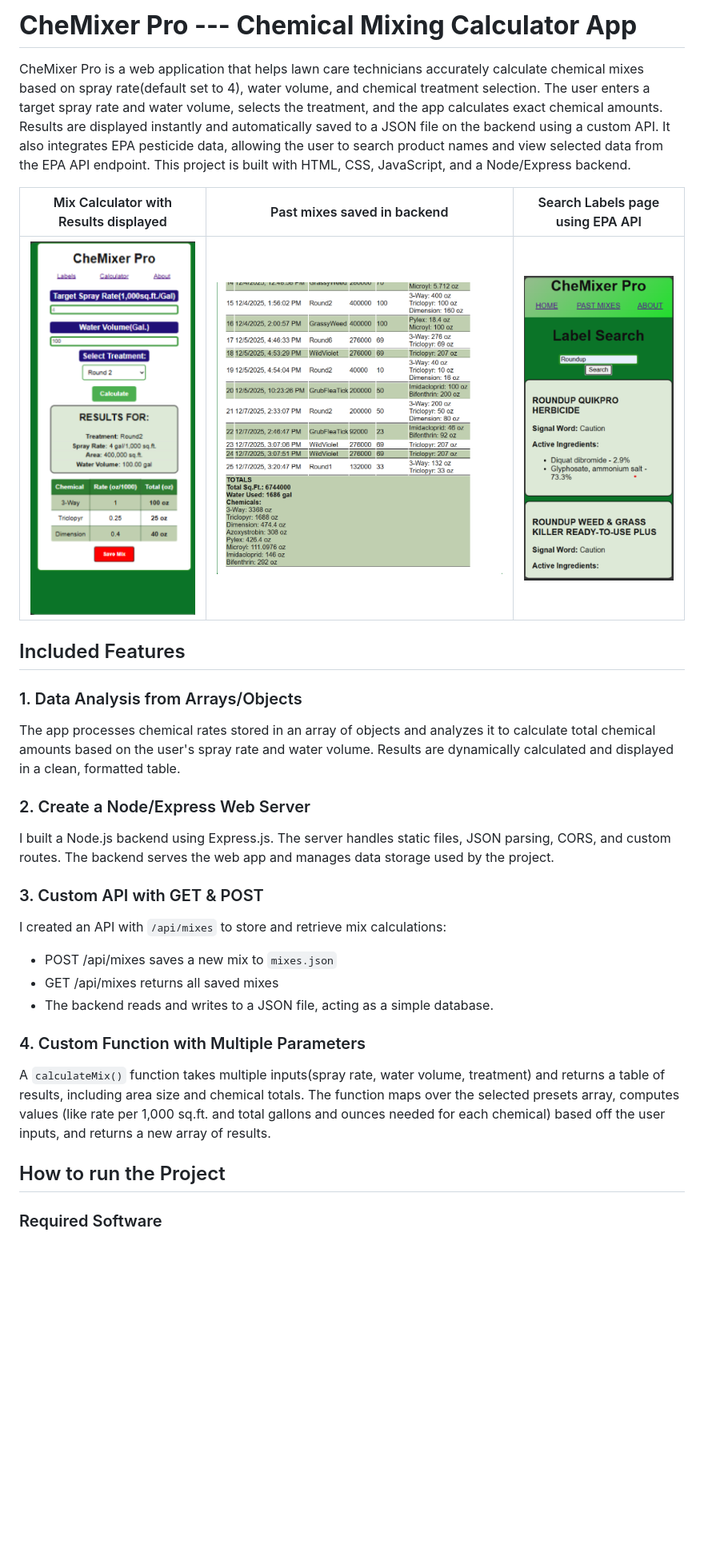
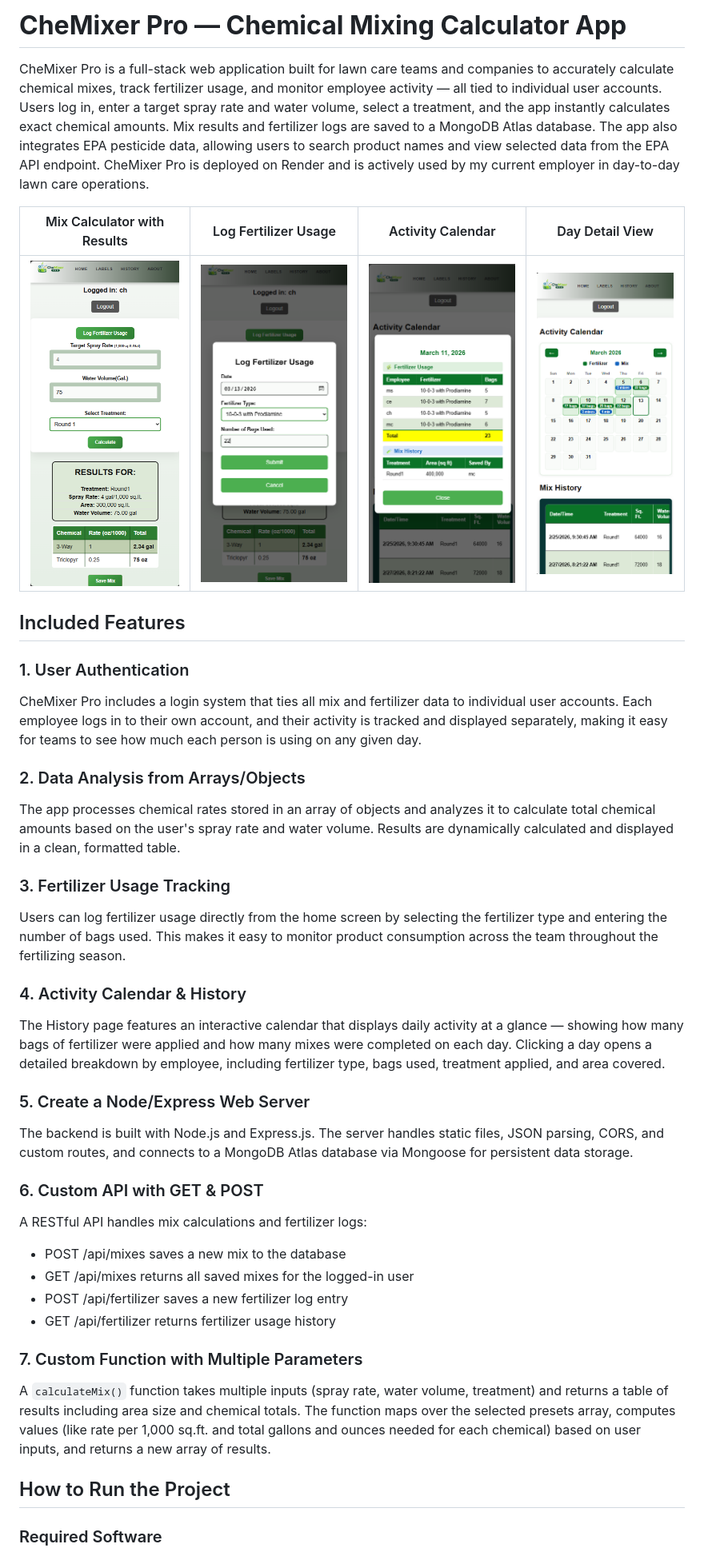
Before and after one commit to CS81Turf/chemixer-pro, a Markdown page: README.md, the part around one of its changes. Shown at 80% size. Rendered like a GitHub page; pictures changed too: images/Screenshot1.png, images/Screenshot2.png, images/Screenshot3.png; blank space fills up the shorter version.

Commit message:
Upgraded README to reflect recent upgrades

```diff
--- a/README.md
+++ b/README.md
@@ -1,34 +1,47 @@
-# **CheMixer Pro --- Chemical Mixing Calculator App**
+# **CheMixer Pro — Chemical Mixing Calculator App**
 
-CheMixer Pro is a web application that helps lawn care technicians accurately calculate chemical mixes based on spray rate(default set to 4), water volume, and chemical treatment selection. The user enters a target spray rate and water volume, selects the treatment, and the app calculates exact chemical amounts. Results are displayed instantly and automatically saved to a JSON file on the backend using a custom API. It also integrates EPA pesticide data, allowing the user to search product names and view selected data from the EPA API endpoint. This project is built with HTML, CSS, JavaScript, and a Node/Express backend.
+CheMixer Pro is a full-stack web application built for lawn care teams and companies to accurately calculate chemical mixes, track fertilizer usage, and monitor employee activity — all tied to individual user accounts. Users log in, enter a target spray rate and water volume, select a treatment, and the app instantly calculates exact chemical amounts. Mix results and fertilizer logs are saved to a MongoDB Atlas database. The app also integrates EPA pesticide data, allowing users to search product names and view selected data from the EPA API endpoint. CheMixer Pro is deployed on Render and is actively used by my current employer in day-to-day lawn care operations.
 
-| Mix Calculator with Results displayed | Past mixes saved in backend | Search Labels page using EPA API |
-| -------------- | --------------- | -------------- |
-| ![Mix Calculator Screenshot](/images/Screenshot1.png) | ![Past Mixes Saved in backend](/images/Screenshot2-12-7.png) | ![Search Labels Page](/images/Screenshot2.png) |
+| Mix Calculator with Results | Log Fertilizer Usage | Activity Calendar | Day Detail View |
+| -------------- | --------------- | -------------- | -------------- |
+| ![Mix Calculator Screenshot](/images/Screenshot1.png) | ![Log Fertilizer Usage](/images/Screenshot2.png) | ![Activity Calendar and Mix History](/images/Screenshot3.png) | ![Day Detail View](/images/Screenshot4.png) |
 
 ## Included Features
 
-### 1. Data Analysis from Arrays/Objects
+### 1. User Authentication
 
-The app processes chemical rates stored in an array of objects and analyzes it to calculate total chemical amounts based on the user's spray rate and water volume.  Results are dynamically calculated and displayed in a clean, formatted table.
+CheMixer Pro includes a login system that ties all mix and fertilizer data to individual user accounts. Each employee logs in to their own account, and their activity is tracked and displayed separately, making it easy for teams to see how much each person is using on any given day.
 
-### 2. Create a Node/Express Web Server
+### 2. Data Analysis from Arrays/Objects
 
-I built a Node.js backend using Express.js. The server handles static files, JSON parsing, CORS, and custom routes. The backend serves the web app and manages data storage used by the project.
+The app processes chemical rates stored in an array of objects and analyzes it to calculate total chemical amounts based on the user's spray rate and water volume. Results are dynamically calculated and displayed in a clean, formatted table.
 
-### 3. Custom API with GET & POST
+### 3. Fertilizer Usage Tracking
 
-I created an API with `/api/mixes` to store and retrieve mix calculations:
+Users can log fertilizer usage directly from the home screen by selecting the fertilizer type and entering the number of bags used. This makes it easy to monitor product consumption across the team throughout the fertilizing season.
 
-- POST /api/mixes saves a new mix to `mixes.json`
-- GET /api/mixes returns all saved mixes
-- The backend reads and writes to a JSON file, acting as a simple database.
+### 4. Activity Calendar & History
 
-### 4. Custom Function with Multiple Parameters
+The History page features an interactive calendar that displays daily activity at a glance — showing how many bags of fertilizer were applied and how many mixes were completed on each day. Clicking a day opens a detailed breakdown by employee, including fertilizer type, bags used, treatment applied, and area covered.
 
-A `calculateMix()` function takes multiple inputs(spray rate, water volume, treatment) and returns a table of results, including area size and chemical totals. The function maps over the selected presets array, computes values (like rate per 1,000 sq.ft. and total gallons and ounces needed for each chemical) based off the user inputs, and returns a new array of results.
+### 5. Create a Node/Express Web Server
 
-## How to run the Project
+The backend is built with Node.js and Express.js. The server handles static files, JSON parsing, CORS, and custom routes, and connects to a MongoDB Atlas database via Mongoose for persistent data storage.
+
+### 6. Custom API with GET & POST
+
+A RESTful API handles mix calculations and fertilizer logs:
+
+- POST /api/mixes saves a new mix to the database
+- GET /api/mixes returns all saved mixes for the logged-in user
+- POST /api/fertilizer saves a new fertilizer log entry
+- GET /api/fertilizer returns fertilizer usage history
+
+### 7. Custom Function with Multiple Parameters
+
+A `calculateMix()` function takes multiple inputs (spray rate, water volume, treatment) and returns a table of results including area size and chemical totals. The function maps over the selected presets array, computes values (like rate per 1,000 sq.ft. and total gallons and ounces needed for each chemical) based on user inputs, and returns a new array of results.
+
+## How to Run the Project
 
 ### Required Software
 
```
Also changed, not shown: other parts of README.md (+25 -14 lines).
